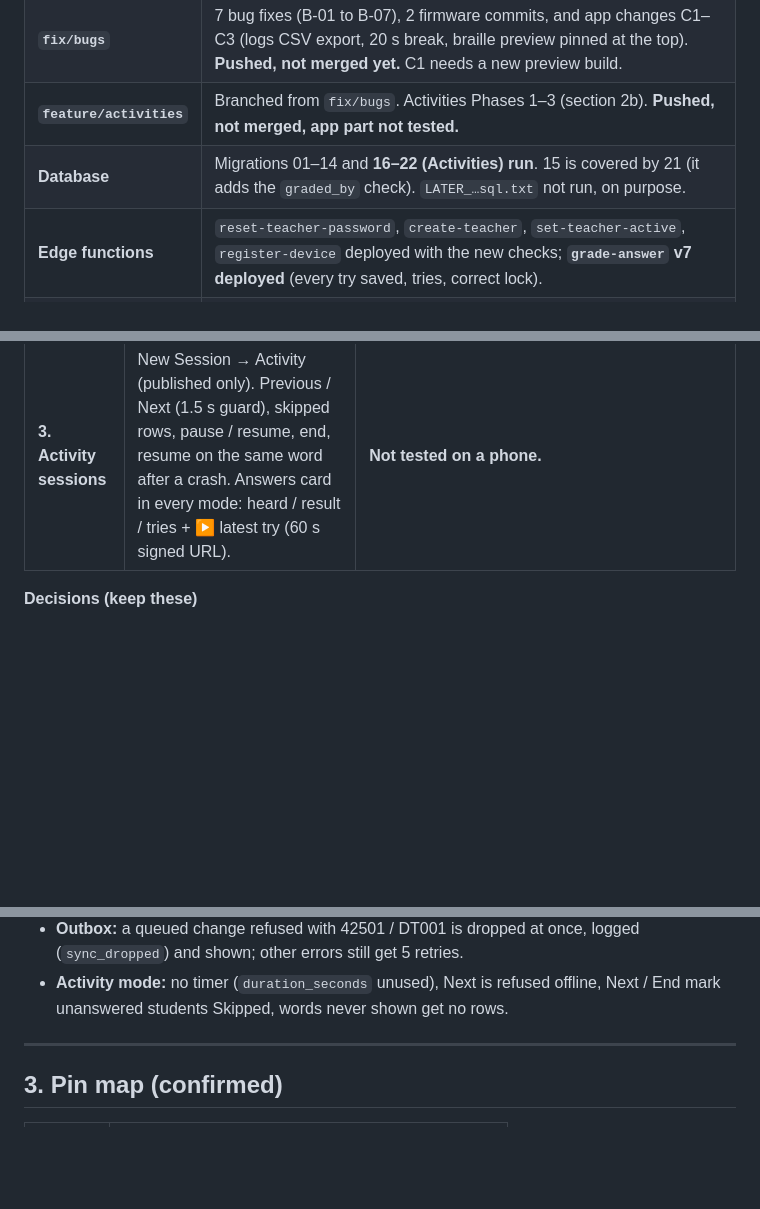
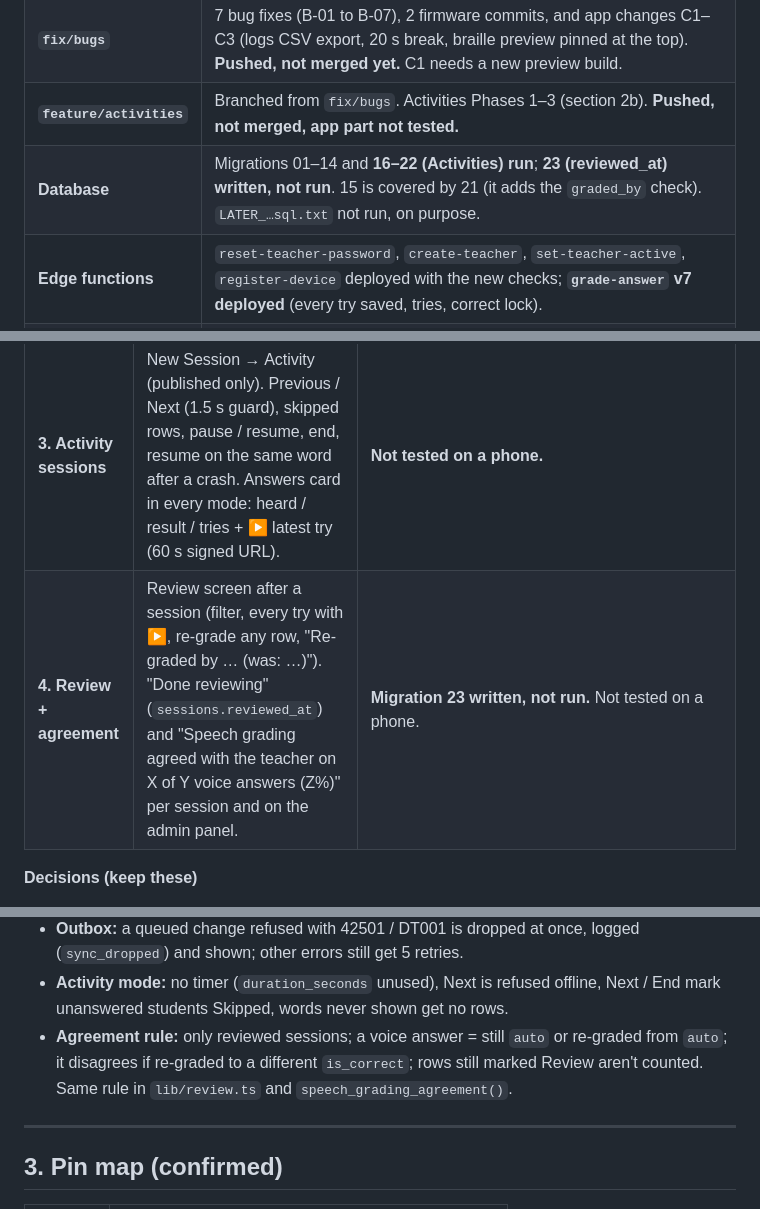
Before and after one commit to ensungji/thesis-prototype, a Markdown page: HANDOFF.md, 3 parts joined by grey strips. Drawn GitHub-style; blank space fills up the shorter version.

Commit message:
TESTING.md Phase 4 checklist; HANDOFF: Phase 4 + migration 23 not run
Co-Authored-By: Claude Opus 5.5 <noreply@anthropic.com>

```diff
--- a/HANDOFF.md
+++ b/HANDOFF.md
@@ -12,7 +12,7 @@ Companion files: `AUDIT.md` (audit findings), `TESTING.md` (test checklist), `Br
 | **`main`** | Has the full audit work (PR #9 `fix/audit` merged). |
 | **`fix/bugs`** | 7 bug fixes (B-01 to B-07), 2 firmware commits, and app changes C1–C3 (logs CSV export, 20 s break, braille preview pinned at the top). **Pushed, not merged yet.** C1 needs a new preview build. |
 | **`feature/activities`** | Branched from `fix/bugs`. Activities Phases 1–3 (section 2b). **Pushed, not merged, app part not tested.** |
-| **Database** | Migrations 01–14 and **16–22 (Activities) run**. 15 is covered by 21 (it adds the `graded_by` check). `LATER_…sql.txt` not run, on purpose. |
+| **Database** | Migrations 01–14 and **16–22 (Activities) run**; **23 (reviewed_at) written, not run**. 15 is covered by 21 (it adds the `graded_by` check). `LATER_…sql.txt` not run, on purpose. |
 | **Edge functions** | `reset-teacher-password`, `create-teacher`, `set-teacher-active`, `register-device` deployed with the new checks; **`grade-answer` v7 deployed** (every try saved, tries, correct lock). |
 | **App testing** | 22 pass, 2 partial, 15 waiting for the full device (see the Excel file). The B-01 to B-07 fixes are **not tested yet**. |
 | **Hardware** | Device assembled. Dots respond, but **weak upright** and **cells 1–3 don't respond**. See section 4. |
@@ -59,6 +59,7 @@ Admin-made word lists that teachers run as a teacher-paced session. Tests: `TEST
 | **1. Database + grade-answer** | Migrations 16–22: `activities` + `activity_words` (edit lock), `duplicate_activity`, sessions type `activity` + `activity_id` / `activity_name` / `current_index`, `start_activity_session`, `answer_attempts` (every try), word_attempts `tries` + re-grade columns + `graded_by` check, grading lock trigger. grade-answer v7. | All run; **47/47** in `supabase/tests/phase1_activities_checks.sql`; v7 deployed. Device tests P1.3 not done. |
 | **2. Admin screens + follow-ups** | Admin → Activities (create, edit draft, paste / Word Bank, time per word, reorder, publish, hide, duplicate, delete draft). Delete-session text, "Activity" label, voice-grade buttons hidden during a session, outbox drops lock refusals. | **Not tested on a phone.** |
 | **3. Activity sessions** | New Session → Activity (published only). Previous / Next (1.5 s guard), skipped rows, pause / resume, end, resume on the same word after a crash. Answers card in every mode: heard / result / tries + ▶ latest try (60 s signed URL). | **Not tested on a phone.** |
+| **4. Review + agreement** | Review screen after a session (filter, every try with ▶, re-grade any row, "Re-graded by … (was: …)"). "Done reviewing" (`sessions.reviewed_at`) and "Speech grading agreed with the teacher on X of Y voice answers (Z%)" per session and on the admin panel. | **Migration 23 written, not run.** Not tested on a phone. |
 
 **Decisions (keep these)**
 - **Grading lock (all modes):** while a session isn't finished, voice grades (correct, wrong, review) can't be changed; teacher / missed / skipped rows can. Retries replace wrong / review / missed / skipped until correct by voice, which then never changes (DT001; grade-answer answers `"locked": true`). After the end, re-grade anything; the first re-grade keeps the original.
@@ -68,6 +69,7 @@ Admin-made word lists that teachers run as a teacher-paced session. Tests: `TEST
 - **Types in the database:** `manual` (Live), `word_list` (Timed), `activity`. The app tries `live_session` / `timed_sequence` first and falls back on the check error; keep those refused.
 - **Outbox:** a queued change refused with 42501 / DT001 is dropped at once, logged (`sync_dropped`) and shown; other errors still get 5 retries.
 - **Activity mode:** no timer (`duration_seconds` unused), Next is refused offline, Next / End mark unanswered students Skipped, words never shown get no rows.
+- **Agreement rule:** only reviewed sessions; a voice answer = still `auto` or re-graded from `auto`; it disagrees if re-graded to a different `is_correct`; rows still marked Review aren't counted. Same rule in `lib/review.ts` and `speech_grading_agreement()`.
 
 ---
 
```
Also changed, not shown: TESTING.md (+53 -0 lines).
